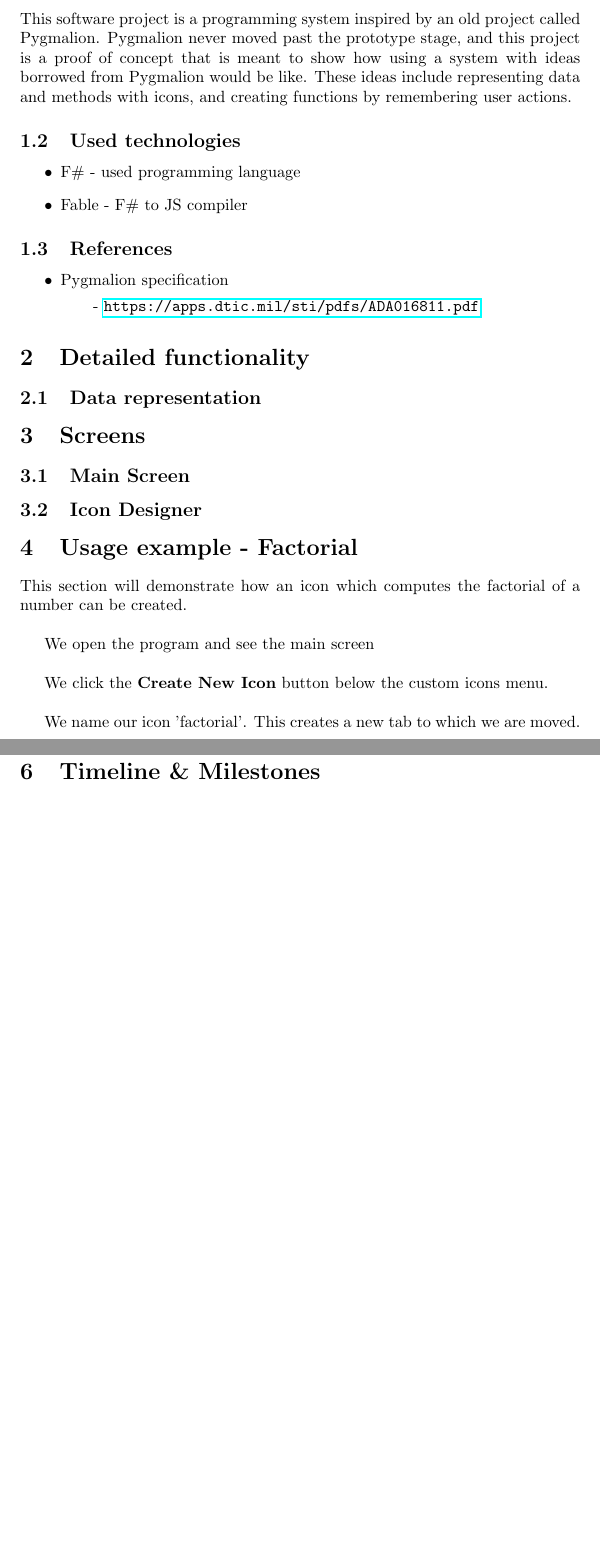
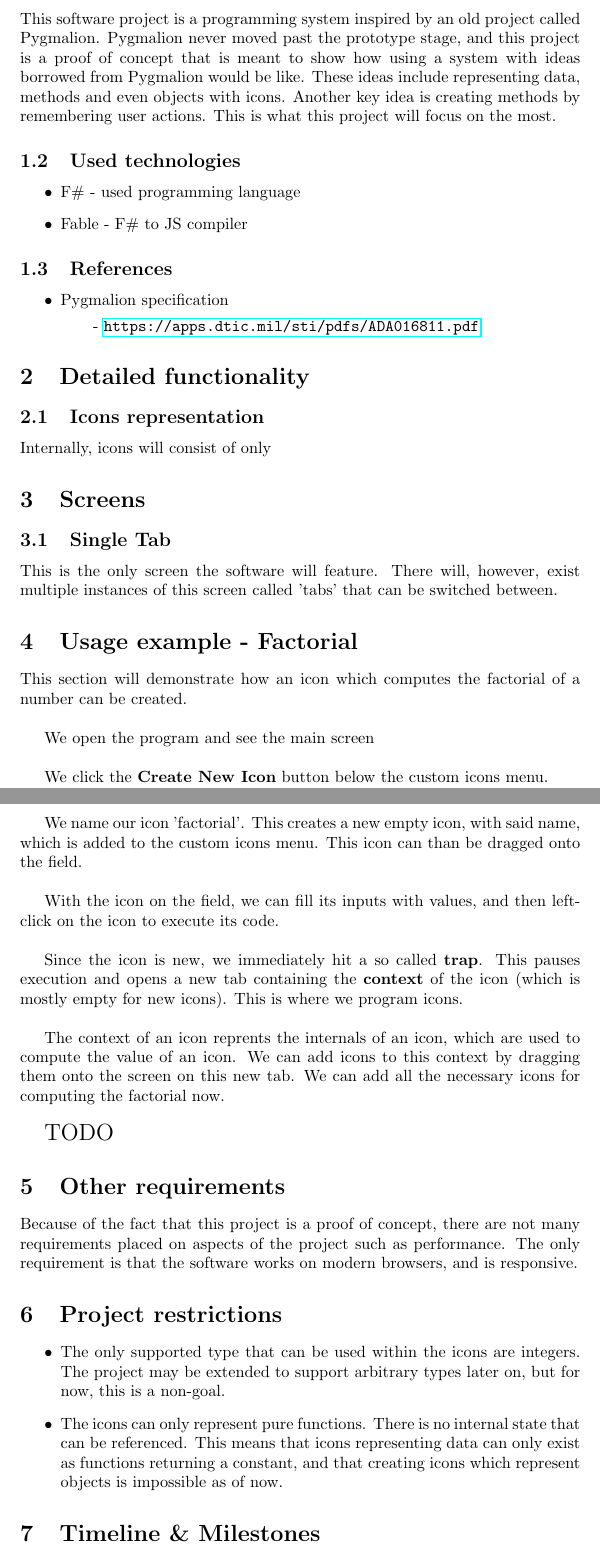
Before and after one commit to A-Habusta/Pygmalion-Like-Reimplementation, a LaTeX document (doc/specification.tex): two parts of pages 3 and 4 of 4, joined at a grey line, cut so that both start at the same text, the shorter picture padded with empty space. Compiled offline with pdfLaTeX.

Commit message:
Bump specification version, continue working on writing it

```diff
--- a/doc/specification.tex
+++ b/doc/specification.tex
@@ -9,7 +9,7 @@
 \renewcommand\maketitlehooka{\null\mbox{}\vfill}
 \renewcommand\maketitlehookd{\vfill\null}
 
-\newcommand{\currentversion}{0.0.1}
+\newcommand{\currentversion}{0.1.0}
 
 %extremely hacky solution right now
 
@@ -25,9 +25,9 @@
     put forward in the year 1975. It involved programming using so-called
     icons, and creating functions by remembering user actions, instead of
     writing them in code. This project focuses on creating a simple programming
-    system with the same ideas as Pygmalion.
+    system with the same key ideas as Pygmalion.
     }
-\date{May 4, 2023}
+\date{May 14, 2023}
 
 \begin{document}
     \begin{titlepage}
@@ -42,28 +42,41 @@
             This software project is a programming system inspired by an old project called Pygmalion.
             Pygmalion never moved past the prototype stage, and this project is a proof of concept that is meant
             to show how using a system with ideas borrowed from Pygmalion would be like. These ideas include
-            representing data and methods with icons, and creating functions by remembering user actions.
+            representing data, methods and even objects with icons. Another key idea is creating methods by remembering
+            user actions. This is what this project will focus on the most.
 
         \subsection{Used technologies}
             \begin{itemize}
-                \item F\# - used programming language
-                \item Fable - F\# to JS compiler
+                \item
+                    F\# - used programming language
+                \item
+                    Fable - F\# to JS compiler
+
             \end{itemize}
 
         \subsection{References}
             \begin{itemize}
-                \item Pygmalion specification
-                    \subitem - \url{https://apps.dtic.mil/sti/pdfs/ADA016811.pdf}
+
+                \item
+                    Pygmalion specification
+                    \subitem
+                        - \url{https://apps.dtic.mil/sti/pdfs/ADA016811.pdf}
+
             \end{itemize}
 
 
     \section{Detailed functionality}
-        \subsection{Data representation}
+        \subsection{Icons representation}
+            Internally, icons will consist of only
+
 
 
     \section{Screens}
-        \subsection{Main Screen}
-        \subsection{Icon Designer}
+        \subsection{Single Tab}
+        This is the only screen the software will feature. There will, however, exist multiple instances of this screen
+        called 'tabs' that can be switched between.
+        % Insert picture here
+
 
     \section{Usage example - Factorial}
         This section will demonstrate how an icon which computes the factorial of a number can be created.\\
@@ -72,11 +85,43 @@
 
         We click the \textbf{Create New Icon} button below the custom icons menu.\\
 
-        We name our icon 'factorial'. This creates a new tab to which we are moved. \\
+        We name our icon 'factorial'. This creates a new empty icon, with said name, which is added to the custom icons
+        menu. This icon can than be dragged onto the field. \\
+
+        With the icon on the field, we can fill its inputs with values, and then left-click on the icon to execute its
+        code. \\
+
+        Since the icon is new, we immediately hit a so called \textbf{trap}. This pauses execution and opens a new tab
+        containing the \textbf{context} of the icon (which is mostly empty for new icons). This is where we program
+        icons. \\
+
+        The context of an icon reprents the internals of an icon, which are used to compute the value of an icon. We
+        can add icons to this context by dragging them onto the screen on this new tab. We can add all the necessary
+        icons for computing the factorial now.\\
+
+        \Large TODO \normalsize
+
 
 
 
     \section{Other requirements}
+        Because of the fact that this project is a proof of concept, there are not many requirements placed
+        on aspects of the project such as performance. The only requirement is that the software works on modern
+        browsers, and is responsive.
+
+    \section{Project restrictions}
+        \begin{itemize}
+
+            \item
+                The only supported type that can be used within the icons are integers. The project may be extended
+                to support arbitrary types later on, but for now, this is a non-goal.
+
+            \item
+                The icons can only represent pure functions. There is no internal state that can be referenced. This
+                means that icons representing data can only exist as functions returning a constant, and that creating
+                icons which represent objects is impossible as of now.
+
+        \end{itemize}
 
 
     \section{Timeline \& Milestones}
```
Also changed, not shown: doc/specification.tex (1 more changed lines).
